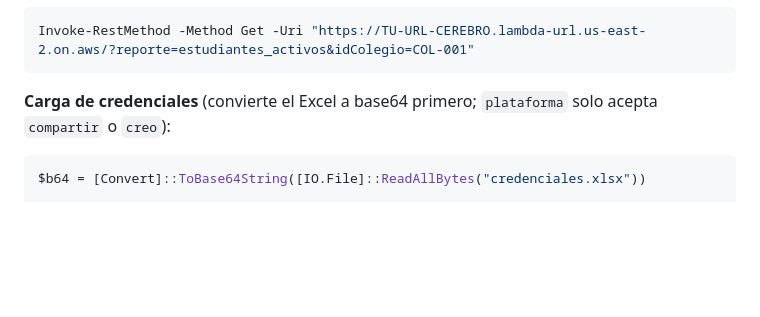
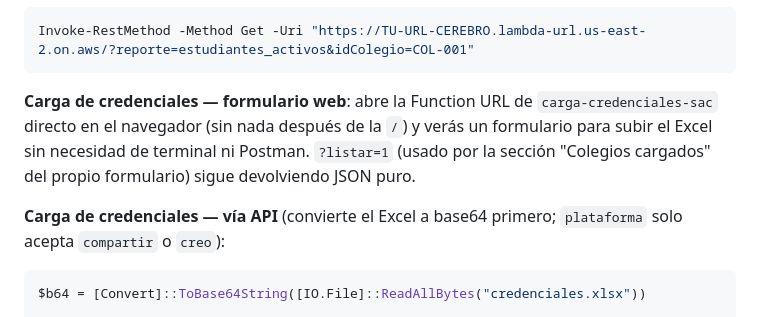
Before and after one commit to Vrouqen/Demo-Automtizacion-SAC, a Markdown page: docs/SETUP_AWS.md, the part around the change. GitHub-like rendering; blank space fills up the shorter version.

````diff
--- a/docs/SETUP_AWS.md
+++ b/docs/SETUP_AWS.md
@@ -378,7 +378,12 @@ Invoke-RestMethod -Method Get -Uri "https://TU-URL-CEREBRO.lambda-url.us-east-2.
 Invoke-RestMethod -Method Get -Uri "https://TU-URL-CEREBRO.lambda-url.us-east-2.on.aws/?reporte=estudiantes_activos&idColegio=COL-001"
 ```
 
-**Carga de credenciales** (convierte el Excel a base64 primero; `plataforma` solo acepta
+**Carga de credenciales — formulario web**: abre la Function URL de `carga-credenciales-sac`
+directo en el navegador (sin nada después de la `/`) y verás un formulario para subir el Excel sin
+necesidad de terminal ni Postman. `?listar=1` (usado por la sección "Colegios cargados" del propio
+formulario) sigue devolviendo JSON puro.
+
+**Carga de credenciales — vía API** (convierte el Excel a base64 primero; `plataforma` solo acepta
 `compartir` o `creo`):
 
 ```powershell
````
Also changed, not shown: docs/MIGRACION_MONGO_AWS.md (+94 -48 lines).
